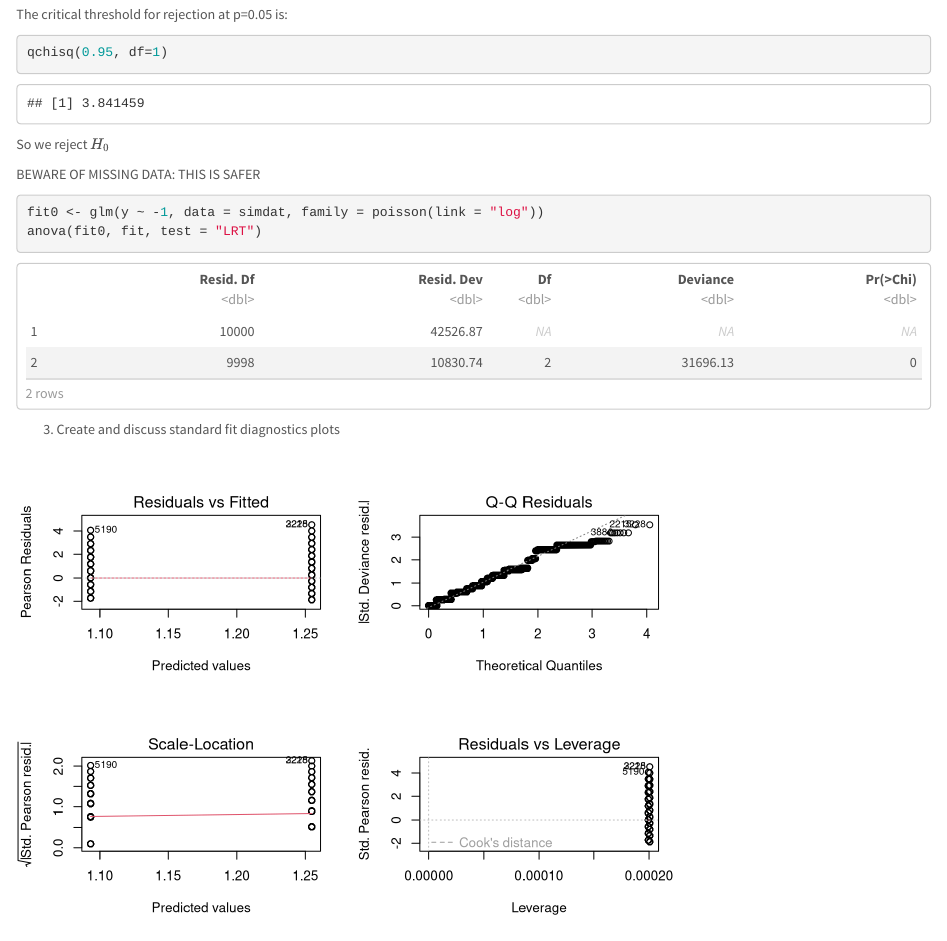
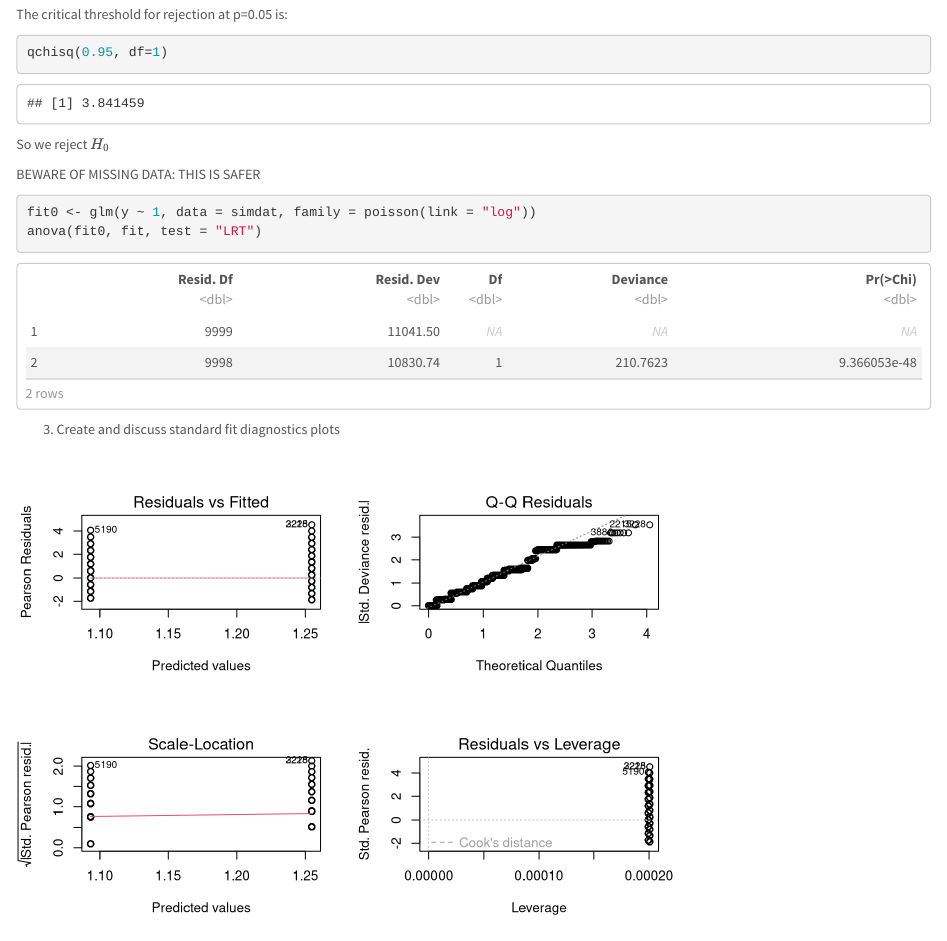
Before and after one commit to waldronbios2/session4, an R Markdown document (vignettes/session_lab.Rmd): the page in a window 1100 px wide, from 1330 px down. Rendered offline with R 4.5, knitr and Pandoc, with nearby package versions; some code elsewhere in the file could not run offline.

Commit message:
include intercept in null model

````diff
--- a/vignettes/session_lab.Rmd
+++ b/vignettes/session_lab.Rmd
@@ -68,7 +68,7 @@ So we reject $H_0$
 BEWARE OF MISSING DATA: THIS IS SAFER
 
 ```{r}
-fit0 <- glm(y ~ -1, data = simdat, family = poisson(link = "log"))
+fit0 <- glm(y ~ 1, data = simdat, family = poisson(link = "log"))
 anova(fit0, fit, test = "LRT")
 ```
 
````
